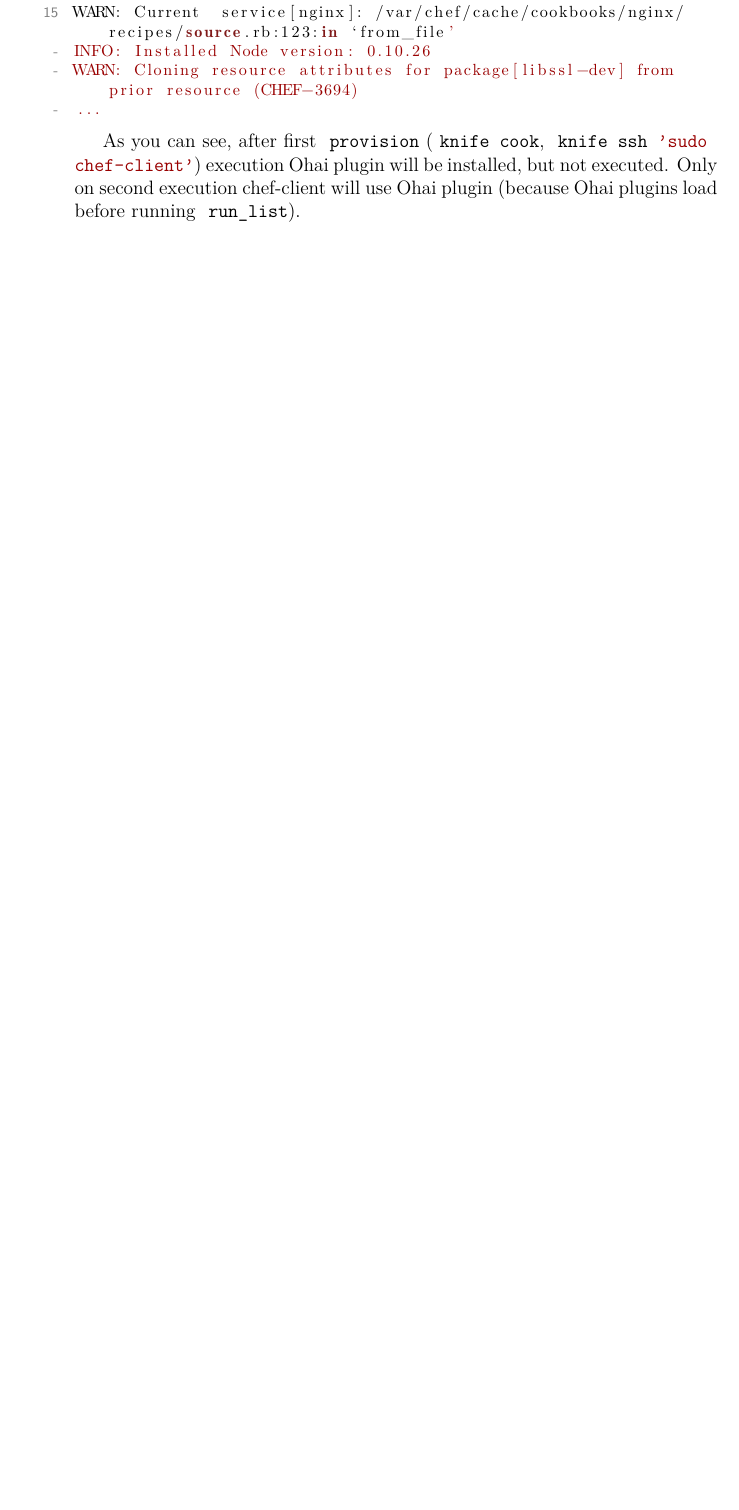
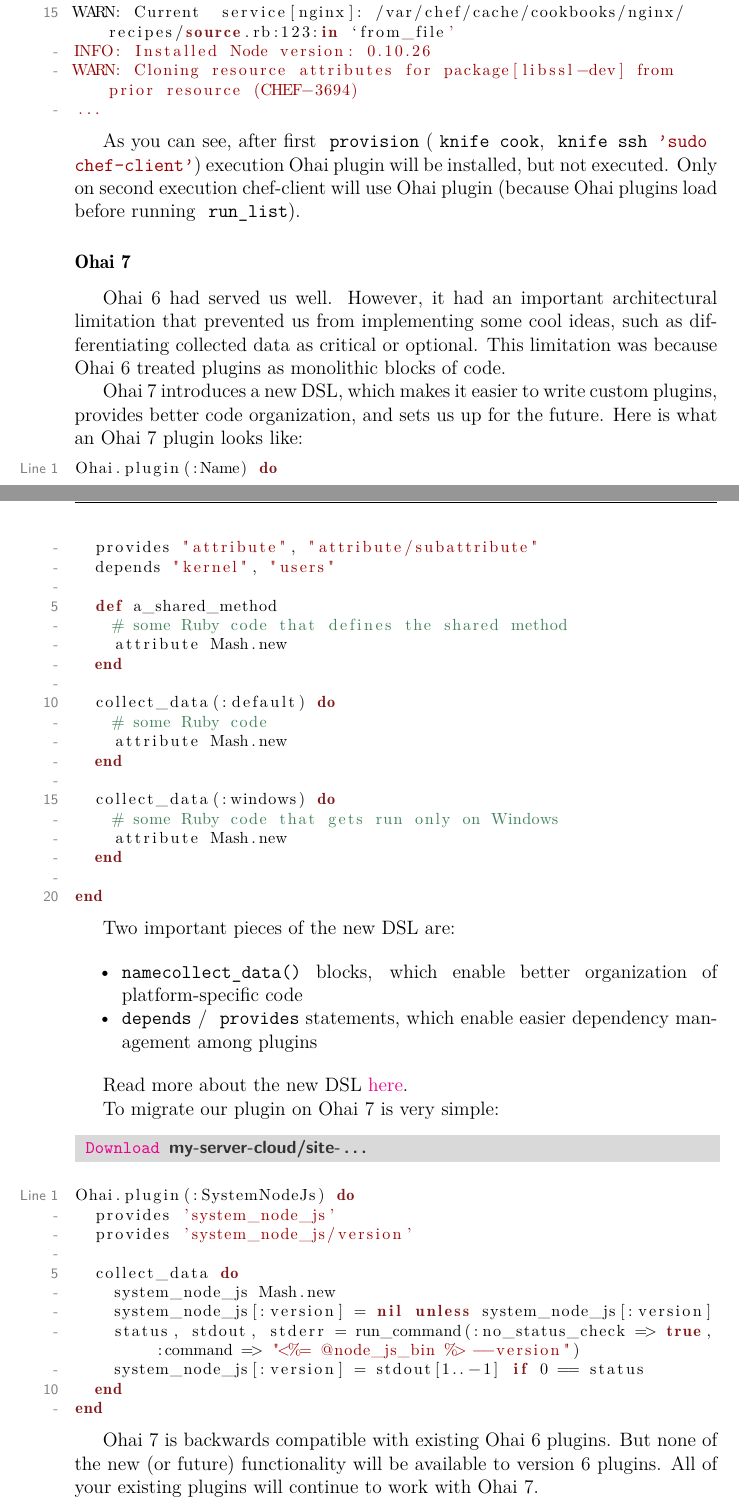
Before and after one commit to le0pard/chef_book, a LaTeX book (chef.tex, which reads writing_cookbooks/ohai.tex): part of page 93 of 143 before the commit and two parts of pages 93 and 94 of 145 after it, the two joined at a grey line, cut so that both start at the same text, the shorter picture padded with empty space. Compiled offline with pdfLaTeX.

Commit message:
#3 new Ohai 7

```diff
--- a/writing_cookbooks/ohai.tex
+++ b/writing_cookbooks/ohai.tex
@@ -229,3 +229,59 @@ WARN: Cloning resource attributes for package[libssl-dev] from prior resource (C
 \end{lstlisting}
 
 As you can see, after first \inline!provision! (\inline!knife cook!, \inline!knife ssh 'sudo chef-client'!) execution Ohai plugin will be installed, but not executed. Only on second execution chef-client will use Ohai plugin (because Ohai plugins load before running \inline!run_list!).
+
+\subsubsection{Ohai 7}
+
+Ohai 6 had served us well. However, it had an important architectural limitation that prevented us from implementing some cool ideas, such as differentiating collected data as critical or optional. This limitation was because Ohai 6 treated plugins as monolithic blocks of code.
+
+Ohai 7 introduces a new DSL, which makes it easier to write custom plugins, provides better code organization, and sets us up for the future. Here is what an Ohai 7 plugin looks like:
+
+\begin{lstlisting}[label=lst:cookbook-ohai9]
+Ohai.plugin(:Name) do
+  provides "attribute", "attribute/subattribute"
+  depends "kernel", "users"
+
+  def a_shared_method
+    # some Ruby code that defines the shared method
+    attribute Mash.new
+  end
+
+  collect_data(:default) do
+    # some Ruby code
+    attribute Mash.new
+  end
+
+  collect_data(:windows) do
+    # some Ruby code that gets run only on Windows
+    attribute Mash.new
+  end
+
+end
+\end{lstlisting}
+
+Two important pieces of the new DSL are:
+
+\begin{itemize}
+  \item \inline!namecollect_data()! blocks, which enable better organization of platform-specific code
+  \item \inline!depends! / \inline!provides! statements, which enable easier dependency management among plugins
+\end{itemize}
+
+Read more about the new DSL \href{http://docs.opscode.com/ohai_custom.html}{here}.
+
+To migrate our plugin on Ohai 7 is very simple:
+
+\begin{lstlisting}[label=lst:cookbook-ohai10,title=my-server-cloud/site-cookbooks/my\_cool\_app/templates/default/plugin/system\_node\_js.rb.erb]
+Ohai.plugin(:SystemNodeJs) do
+  provides 'system_node_js'
+  provides 'system_node_js/version'
+
+  collect_data do
+    system_node_js Mash.new
+    system_node_js[:version] = nil unless system_node_js[:version]
+    status, stdout, stderr = run_command(:no_status_check => true, :command => "<%= @node_js_bin %> --version")
+    system_node_js[:version] = stdout[1..-1] if 0 == status
+  end
+end
+\end{lstlisting}
+
+Ohai 7 is backwards compatible with existing Ohai 6 plugins. But none of the new (or future) functionality will be available to version 6 plugins. All of your existing plugins will continue to work with Ohai 7.
```
Also changed, not shown: solo/berkshelf.tex (+2 -2 lines), 3 other files.
